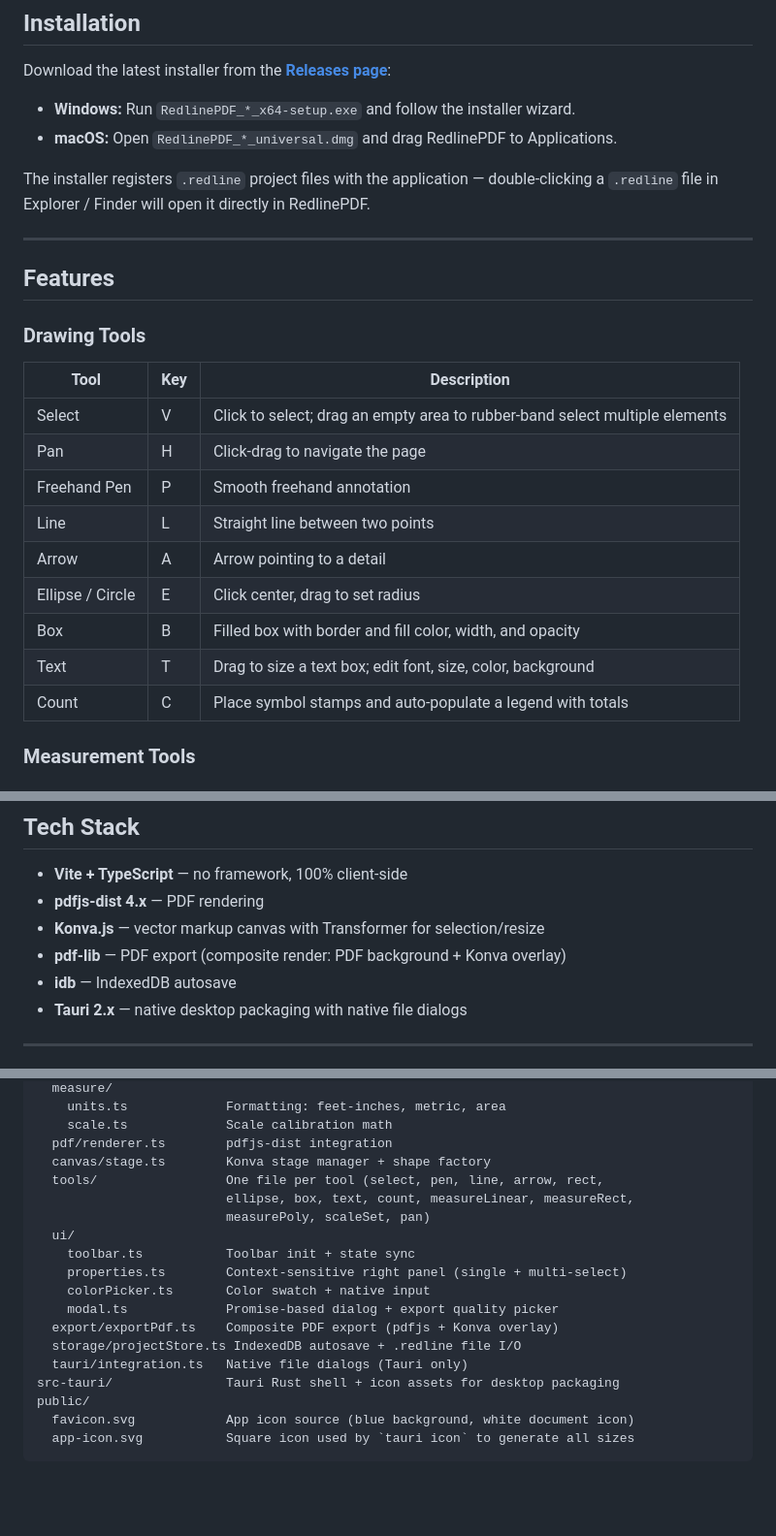
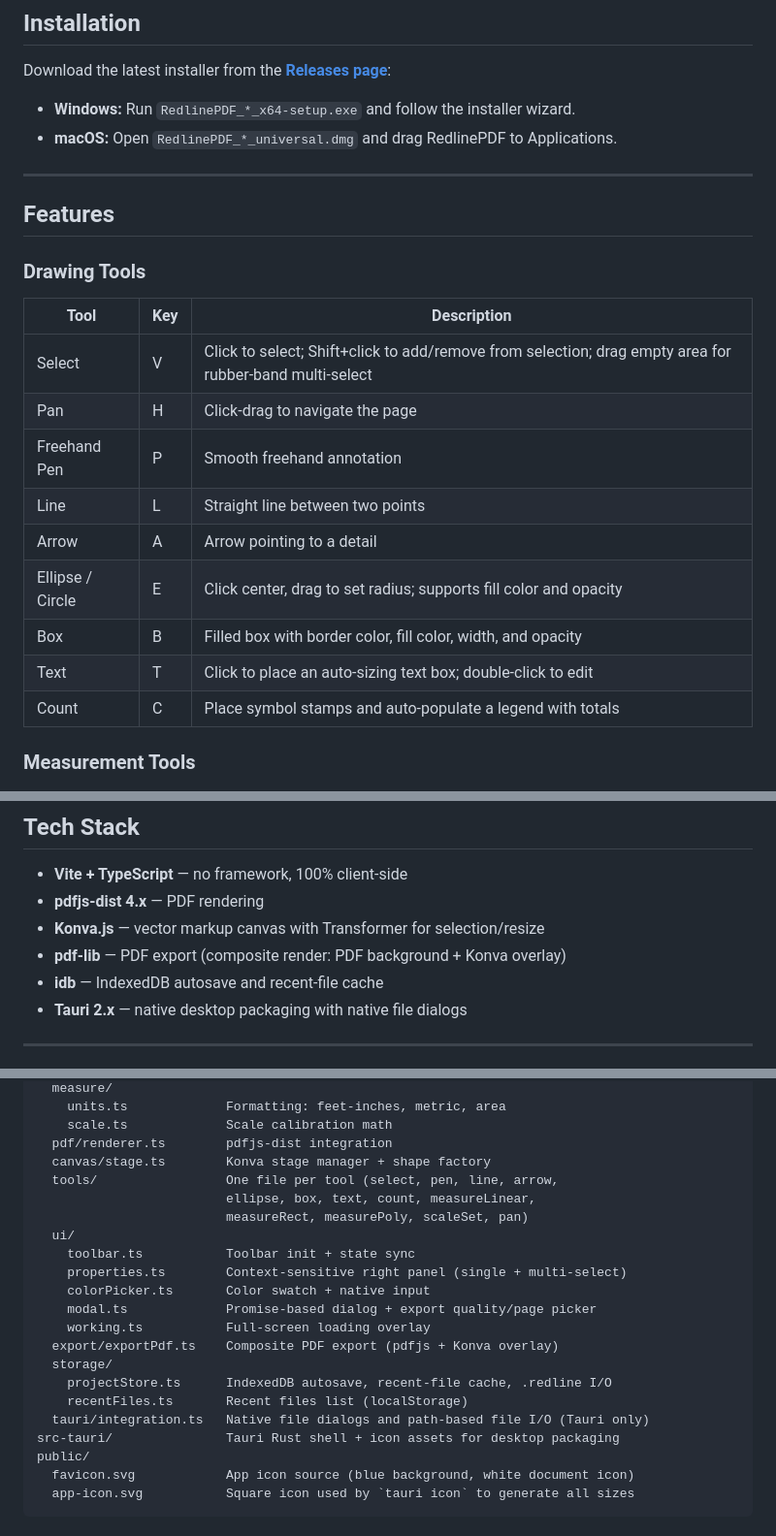
Before and after one commit to walkerkaiman/RedlinePDF, a Markdown page: README.md, 3 parts joined by grey strips. Shown at 97% size. Rendered like a GitHub page; blank space fills up the shorter version.

```diff
--- a/README.md
+++ b/README.md
@@ -12,8 +12,6 @@ Download the latest installer from the [**Releases page**](../../releases):
 - **Windows:** Run `RedlinePDF_*_x64-setup.exe` and follow the installer wizard.
 - **macOS:** Open `RedlinePDF_*_universal.dmg` and drag RedlinePDF to Applications.
 
-The installer registers `.redline` project files with the application — double-clicking a `.redline` file in Explorer / Finder will open it directly in RedlinePDF.
-
 ---
 
 ## Features
@@ -21,14 +19,14 @@ The installer registers `.redline` project files with the application — double
 ### Drawing Tools
 | Tool | Key | Description |
 |------|-----|-------------|
-| Select | V | Click to select; drag an empty area to rubber-band select multiple elements |
+| Select | V | Click to select; Shift+click to add/remove from selection; drag empty area for rubber-band multi-select |
 | Pan | H | Click-drag to navigate the page |
 | Freehand Pen | P | Smooth freehand annotation |
 | Line | L | Straight line between two points |
 | Arrow | A | Arrow pointing to a detail |
-| Ellipse / Circle | E | Click center, drag to set radius |
-| Box | B | Filled box with border and fill color, width, and opacity |
-| Text | T | Drag to size a text box; edit font, size, color, background |
+| Ellipse / Circle | E | Click center, drag to set radius; supports fill color and opacity |
+| Box | B | Filled box with border color, fill color, width, and opacity |
+| Text | T | Click to place an auto-sizing text box; double-click to edit |
 | Count | C | Place symbol stamps and auto-populate a legend with totals |
 
 ### Measurement Tools
@@ -130,7 +140,7 @@ Per-page markup snapshots (`JSON.stringify`) pushed onto an undo stack before ea
 - **pdfjs-dist 4.x** — PDF rendering
 - **Konva.js** — vector markup canvas with Transformer for selection/resize
 - **pdf-lib** — PDF export (composite render: PDF background + Konva overlay)
-- **idb** — IndexedDB autosave
+- **idb** — IndexedDB autosave and recent-file cache
 - **Tauri 2.x** — native desktop packaging with native file dialogs
 
 ---
@@ -149,17 +159,20 @@ src/
     scale.ts             Scale calibration math
   pdf/renderer.ts        pdfjs-dist integration
   canvas/stage.ts        Konva stage manager + shape factory
-  tools/                 One file per tool (select, pen, line, arrow, rect,
-                         ellipse, box, text, count, measureLinear, measureRect,
-                         measurePoly, scaleSet, pan)
+  tools/                 One file per tool (select, pen, line, arrow,
+                         ellipse, box, text, count, measureLinear,
+                         measureRect, measurePoly, scaleSet, pan)
   ui/
     toolbar.ts           Toolbar init + state sync
     properties.ts        Context-sensitive right panel (single + multi-select)
     colorPicker.ts       Color swatch + native input
-    modal.ts             Promise-based dialog + export quality picker
+    modal.ts             Promise-based dialog + export quality/page picker
+    working.ts           Full-screen loading overlay
   export/exportPdf.ts    Composite PDF export (pdfjs + Konva overlay)
-  storage/projectStore.ts IndexedDB autosave + .redline file I/O
-  tauri/integration.ts   Native file dialogs (Tauri only)
+  storage/
+    projectStore.ts      IndexedDB autosave, recent-file cache, .redline I/O
+    recentFiles.ts       Recent files list (localStorage)
+  tauri/integration.ts   Native file dialogs and path-based file I/O (Tauri only)
 src-tauri/               Tauri Rust shell + icon assets for desktop packaging
 public/
   favicon.svg            App icon source (blue background, white document icon)
```
Also changed, not shown: other parts of README.md (+27 -15 lines).
